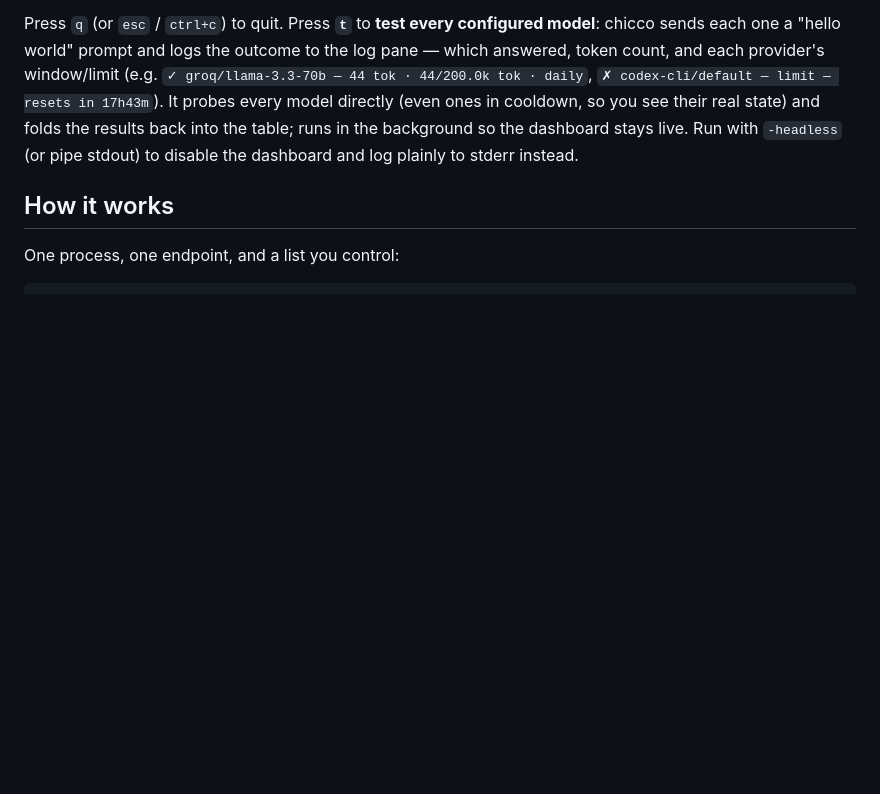
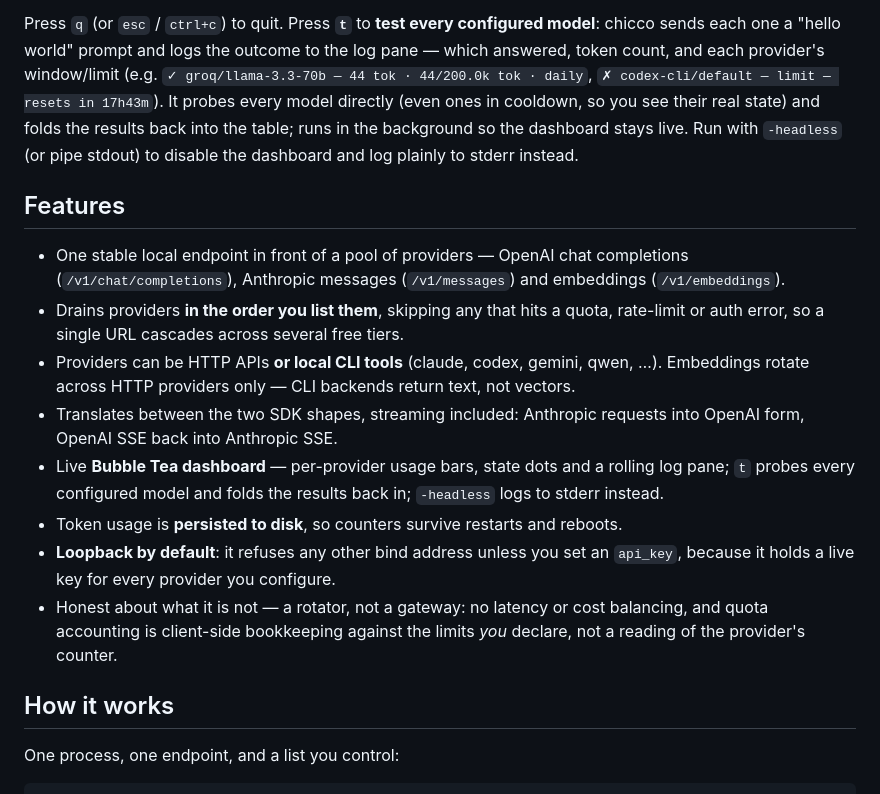
Before and after one commit to fabiocicerchia/chicco, a Markdown page: README.md, the part around the change. Drawn GitHub-style; blank space fills up the shorter version.

Commit message:
docs: add a Features section to the README (#77)
Summarises what the tool does up front, matching the layout already
used across the other repos.

```diff
--- a/README.md
+++ b/README.md
@@ -47,6 +47,30 @@ limit — resets in 17h43m`). It probes every model directly (even ones in coold
 so you see their real state) and folds the results back into the table; runs in the
 background so the dashboard stays live. Run with `-headless` (or pipe stdout) to
 disable the dashboard and log plainly to stderr instead.
+
+## Features
+
+- One stable local endpoint in front of a pool of providers — OpenAI chat
+  completions (`/v1/chat/completions`), Anthropic messages (`/v1/messages`)
+  and embeddings (`/v1/embeddings`).
+- Drains providers **in the order you list them**, skipping any that hits a
+  quota, rate-limit or auth error, so a single URL cascades across several
+  free tiers.
+- Providers can be HTTP APIs **or local CLI tools** (claude, codex, gemini,
+  qwen, …). Embeddings rotate across HTTP providers only — CLI backends
+  return text, not vectors.
+- Translates between the two SDK shapes, streaming included: Anthropic
+  requests into OpenAI form, OpenAI SSE back into Anthropic SSE.
+- Live **Bubble Tea dashboard** — per-provider usage bars, state dots and a
+  rolling log pane; `t` probes every configured model and folds the results
+  back in; `-headless` logs to stderr instead.
+- Token usage is **persisted to disk**, so counters survive restarts and
+  reboots.
+- **Loopback by default**: it refuses any other bind address unless you set an
+  `api_key`, because it holds a live key for every provider you configure.
+- Honest about what it is not — a rotator, not a gateway: no latency or cost
+  balancing, and quota accounting is client-side bookkeeping against the
+  limits *you* declare, not a reading of the provider's counter.
 
 ## How it works
 
```
